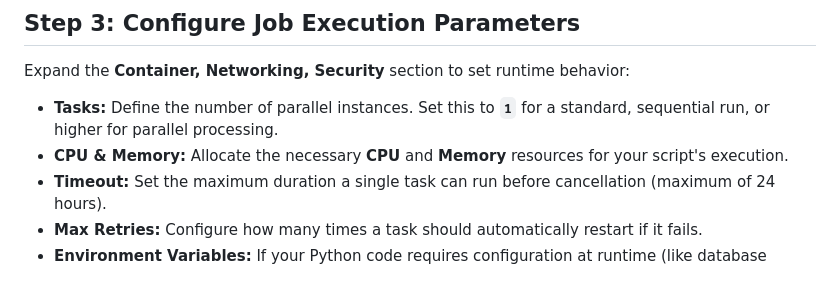
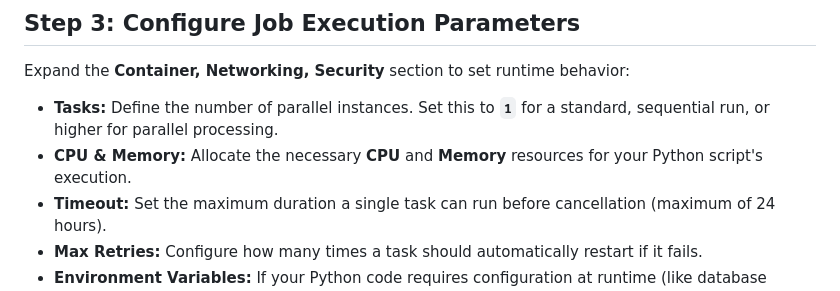
Before and after one commit to thatao72/LifeLog, a Markdown page: readme.md, the part around the change. GitHub-like rendering.

```diff
--- a/readme.md
+++ b/readme.md
@@ -64,7 +64,7 @@ You will be taken to the "Create job" form. Configure the following core setting
 Expand the **Container, Networking, Security** section to set runtime behavior:
 
 * **Tasks:** Define the number of parallel instances. Set this to **`1`** for a standard, sequential run, or higher for parallel processing.
-* **CPU & Memory:** Allocate the necessary **CPU** and **Memory** resources for your script's execution.
+* **CPU & Memory:** Allocate the necessary **CPU** and **Memory** resources for your Python script's execution.
 * **Timeout:** Set the maximum duration a single task can run before cancellation (maximum of 24 hours).
 * **Max Retries:** Configure how many times a task should automatically restart if it fails.
 * **Environment Variables:** If your Python code requires configuration at runtime (like database connection strings or input paths), define them here as **Key/Value** pairs.
```
